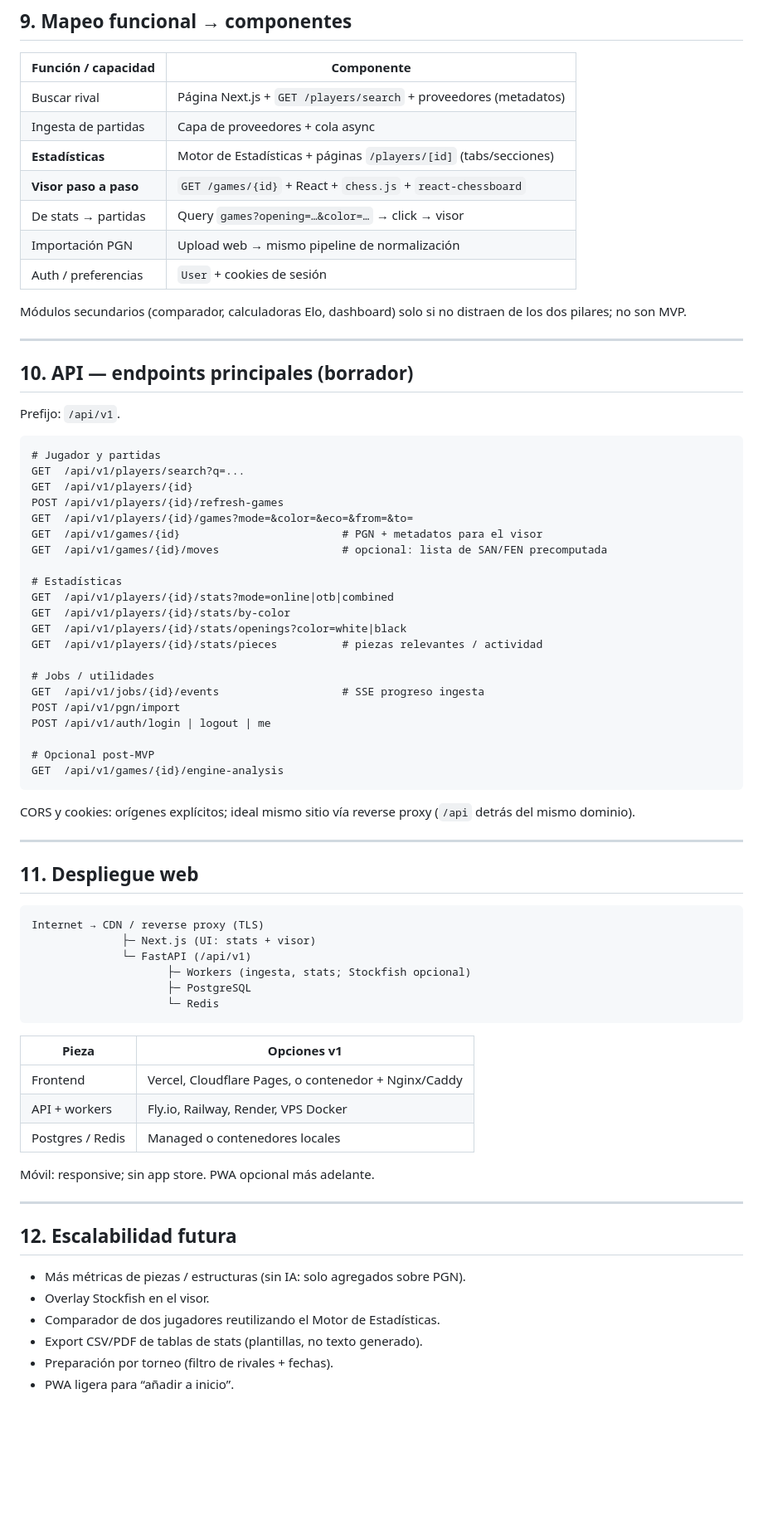
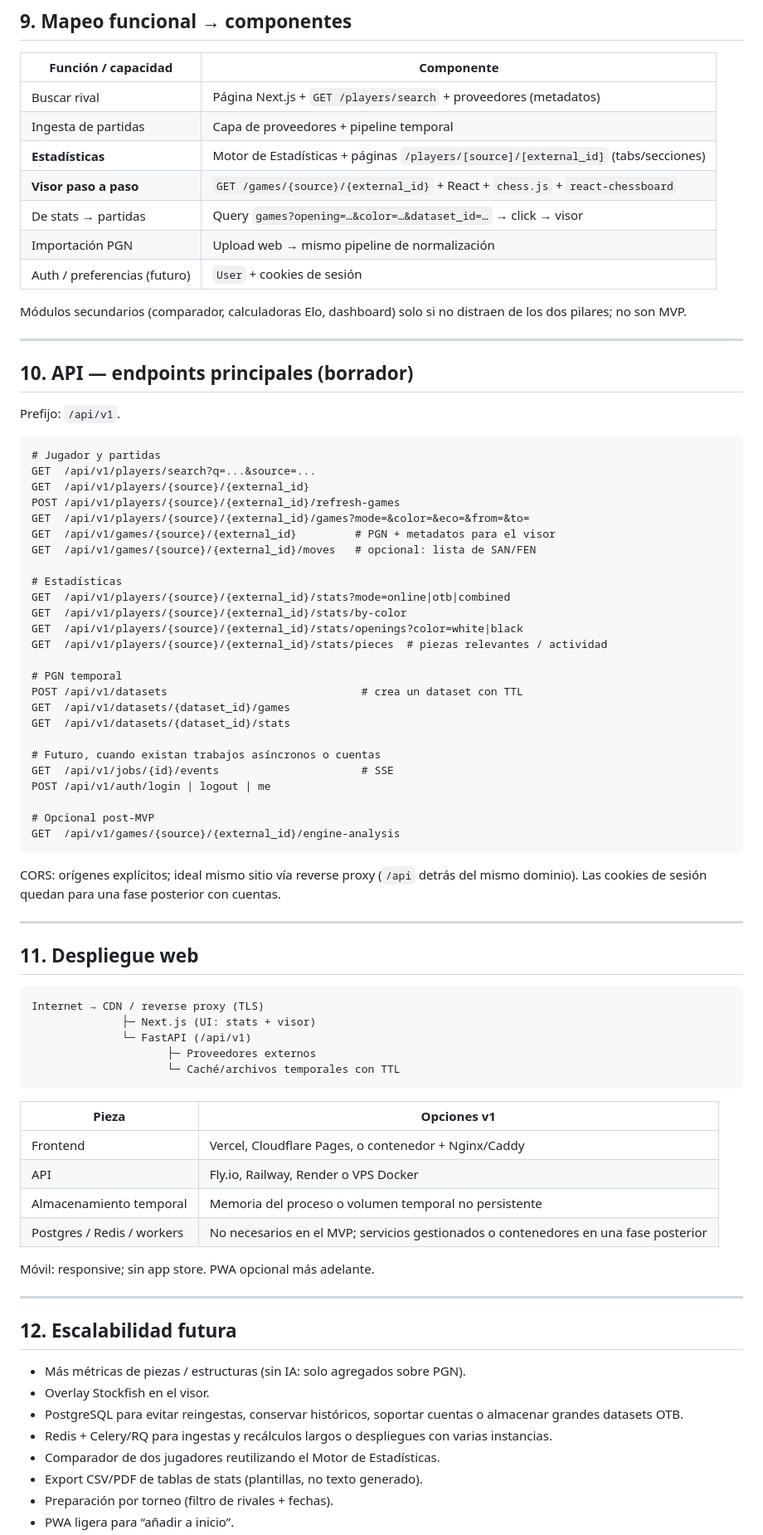
Before and after one commit to villarrubi/ChessPrep, a Markdown page: Diseño tecnico.md, the part around one of its changes. Shown at 83% size. Rendered like a GitHub page; blank space fills up the shorter version.

Commit message:
Actualizar diseño técnico y planificación

````diff
--- a/Diseño tecnico.md
+++ b/Diseño tecnico.md
@@ -232,12 +242,12 @@ Solo si se quiere calidad de jugada en el visor o métricas de “errores por fa
 | Función / capacidad | Componente |
 |---|---|
 | Buscar rival | Página Next.js + `GET /players/search` + proveedores (metadatos) |
-| Ingesta de partidas | Capa de proveedores + cola async |
-| **Estadísticas** | Motor de Estadísticas + páginas `/players/[id]` (tabs/secciones) |
-| **Visor paso a paso** | `GET /games/{id}` + React + `chess.js` + `react-chessboard` |
-| De stats → partidas | Query `games?opening=…&color=…` → click → visor |
+| Ingesta de partidas | Capa de proveedores + pipeline temporal |
+| **Estadísticas** | Motor de Estadísticas + páginas `/players/[source]/[external_id]` (tabs/secciones) |
+| **Visor paso a paso** | `GET /games/{source}/{external_id}` + React + `chess.js` + `react-chessboard` |
+| De stats → partidas | Query `games?opening=…&color=…&dataset_id=…` → click → visor |
 | Importación PGN | Upload web → mismo pipeline de normalización |
-| Auth / preferencias | `User` + cookies de sesión |
+| Auth / preferencias (futuro) | `User` + cookies de sesión |
 
 Módulos secundarios (comparador, calculadoras Elo, dashboard) solo si no distraen de los dos pilares; no son MVP.
 
@@ -249,29 +259,33 @@ Prefijo: `/api/v1`.
 
 ```
 # Jugador y partidas
-GET  /api/v1/players/search?q=...
-GET  /api/v1/players/{id}
-POST /api/v1/players/{id}/refresh-games
-GET  /api/v1/players/{id}/games?mode=&color=&eco=&from=&to=
-GET  /api/v1/games/{id}                         # PGN + metadatos para el visor
-GET  /api/v1/games/{id}/moves                   # opcional: lista de SAN/FEN precomputada
+GET  /api/v1/players/search?q=...&source=...
+GET  /api/v1/players/{source}/{external_id}
+POST /api/v1/players/{source}/{external_id}/refresh-games
+GET  /api/v1/players/{source}/{external_id}/games?mode=&color=&eco=&from=&to=
+GET  /api/v1/games/{source}/{external_id}         # PGN + metadatos para el visor
+GET  /api/v1/games/{source}/{external_id}/moves   # opcional: lista de SAN/FEN
 
 # Estadísticas
-GET  /api/v1/players/{id}/stats?mode=online|otb|combined
-GET  /api/v1/players/{id}/stats/by-color
-GET  /api/v1/players/{id}/stats/openings?color=white|black
-GET  /api/v1/players/{id}/stats/pieces          # piezas relevantes / actividad
+GET  /api/v1/players/{source}/{external_id}/stats?mode=online|otb|combined
+GET  /api/v1/players/{source}/{external_id}/stats/by-color
+GET  /api/v1/players/{source}/{external_id}/stats/openings?color=white|black
+GET  /api/v1/players/{source}/{external_id}/stats/pieces  # piezas relevantes / actividad
 
-# Jobs / utilidades
-GET  /api/v1/jobs/{id}/events                   # SSE progreso ingesta
-POST /api/v1/pgn/import
+# PGN temporal
+POST /api/v1/datasets                              # crea un dataset con TTL
+GET  /api/v1/datasets/{dataset_id}/games
+GET  /api/v1/datasets/{dataset_id}/stats
+
+# Futuro, cuando existan trabajos asíncronos o cuentas
+GET  /api/v1/jobs/{id}/events                      # SSE
 POST /api/v1/auth/login | logout | me
 
 # Opcional post-MVP
-GET  /api/v1/games/{id}/engine-analysis
+GET  /api/v1/games/{source}/{external_id}/engine-analysis
 ```
 
-CORS y cookies: orígenes explícitos; ideal mismo sitio vía reverse proxy (`/api` detrás del mismo dominio).
+CORS: orígenes explícitos; ideal mismo sitio vía reverse proxy (`/api` detrás del mismo dominio). Las cookies de sesión quedan para una fase posterior con cuentas.
 
 ---
 
@@ -281,16 +295,16 @@ CORS y cookies: orígenes explícitos; ideal mismo sitio vía reverse proxy (`/a
 Internet → CDN / reverse proxy (TLS)
               ├─ Next.js (UI: stats + visor)
               └─ FastAPI (/api/v1)
-                     ├─ Workers (ingesta, stats; Stockfish opcional)
-                     ├─ PostgreSQL
-                     └─ Redis
+                     ├─ Proveedores externos
+                     └─ Caché/archivos temporales con TTL
 ```
 
 | Pieza | Opciones v1 |
 |---|---|
 | Frontend | Vercel, Cloudflare Pages, o contenedor + Nginx/Caddy |
-| API + workers | Fly.io, Railway, Render, VPS Docker |
-| Postgres / Redis | Managed o contenedores locales |
+| API | Fly.io, Railway, Render o VPS Docker |
+| Almacenamiento temporal | Memoria del proceso o volumen temporal no persistente |
+| Postgres / Redis / workers | No necesarios en el MVP; servicios gestionados o contenedores en una fase posterior |
 
 Móvil: responsive; sin app store. PWA opcional más adelante.
 
@@ -300,6 +314,8 @@ Móvil: responsive; sin app store. PWA opcional más adelante.
 
 - Más métricas de piezas / estructuras (sin IA: solo agregados sobre PGN).
 - Overlay Stockfish en el visor.
+- PostgreSQL para evitar reingestas, conservar históricos, soportar cuentas o almacenar grandes datasets OTB.
+- Redis + Celery/RQ para ingestas y recálculos largos o despliegues con varias instancias.
 - Comparador de dos jugadores reutilizando el Motor de Estadísticas.
 - Export CSV/PDF de tablas de stats (plantillas, no texto generado).
 - Preparación por torneo (filtro de rivales + fechas).
````
Also changed, not shown: other parts of Diseño tecnico.md (+55 -44 lines), PLANIFICACION-3-DESARROLLADORES.md (added, +230 -0 lines).
